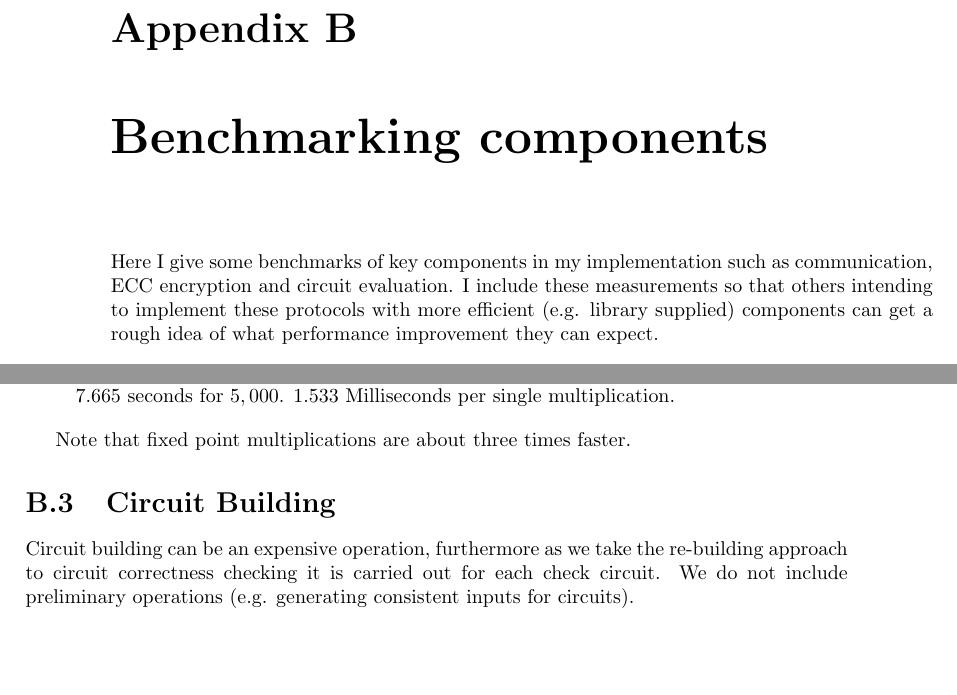
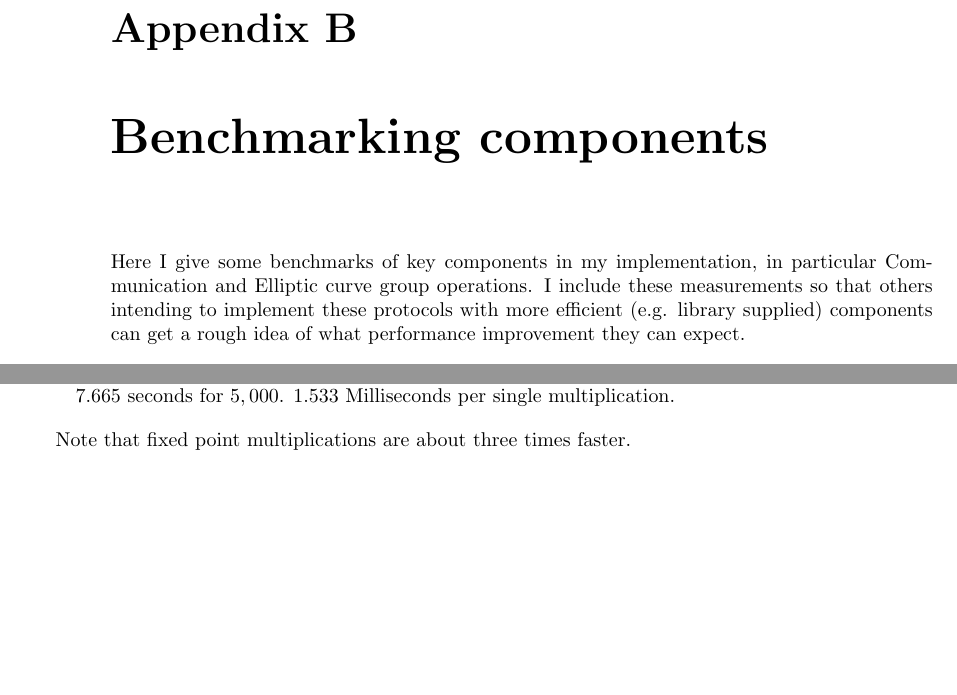
Before and after one commit to nt1124/ThesisCodeSubmission, a LaTeX thesis (Dissertation/Dissertation.tex): two parts of pages 49 and 50 of 55, joined at a grey line, cut so that both start at the same text. Compiled offline with pdfLaTeX; a LaTeX package or settings file that is missing is left out.

Commit message:
Right before print fix of the Appendix B trailing section thing

```diff
--- a/Dissertation/Dissertation.tex
+++ b/Dissertation/Dissertation.tex
@@ -2030,7 +2030,7 @@
 				\end{itemize}
 
 		\chapter{Benchmarking components}
-			Here I give some benchmarks of key components in my implementation such as communication, ECC encryption and circuit evaluation. I include these measurements so that others intending to implement these protocols with more efficient (e.g. library supplied) components can get a rough idea of what performance improvement they can expect.
+			Here I give some benchmarks of key components in my implementation, in particular Communication and Elliptic curve group operations. I include these measurements so that others intending to implement these protocols with more efficient (e.g. library supplied) components can get a rough idea of what performance improvement they can expect.
 
 			\section{Communications}
 
@@ -2098,13 +2098,6 @@
 				\end{description}
 
 				Note that fixed point multiplications are about three times faster.
-
-
-			\section{Circuit Building}
-
-				Circuit building can be an expensive operation, furthermore as we take the re-building approach to circuit correctness checking it is carried out for each check circuit. We do not include preliminary operations (e.g. generating consistent inputs for circuits).
-
-
 
 
 		\chapter{Implementation Details} \label{sec:ImplementationDetails}
```
Also changed, not shown: Dissertation/Dissertation.pdf, 4 other files.
